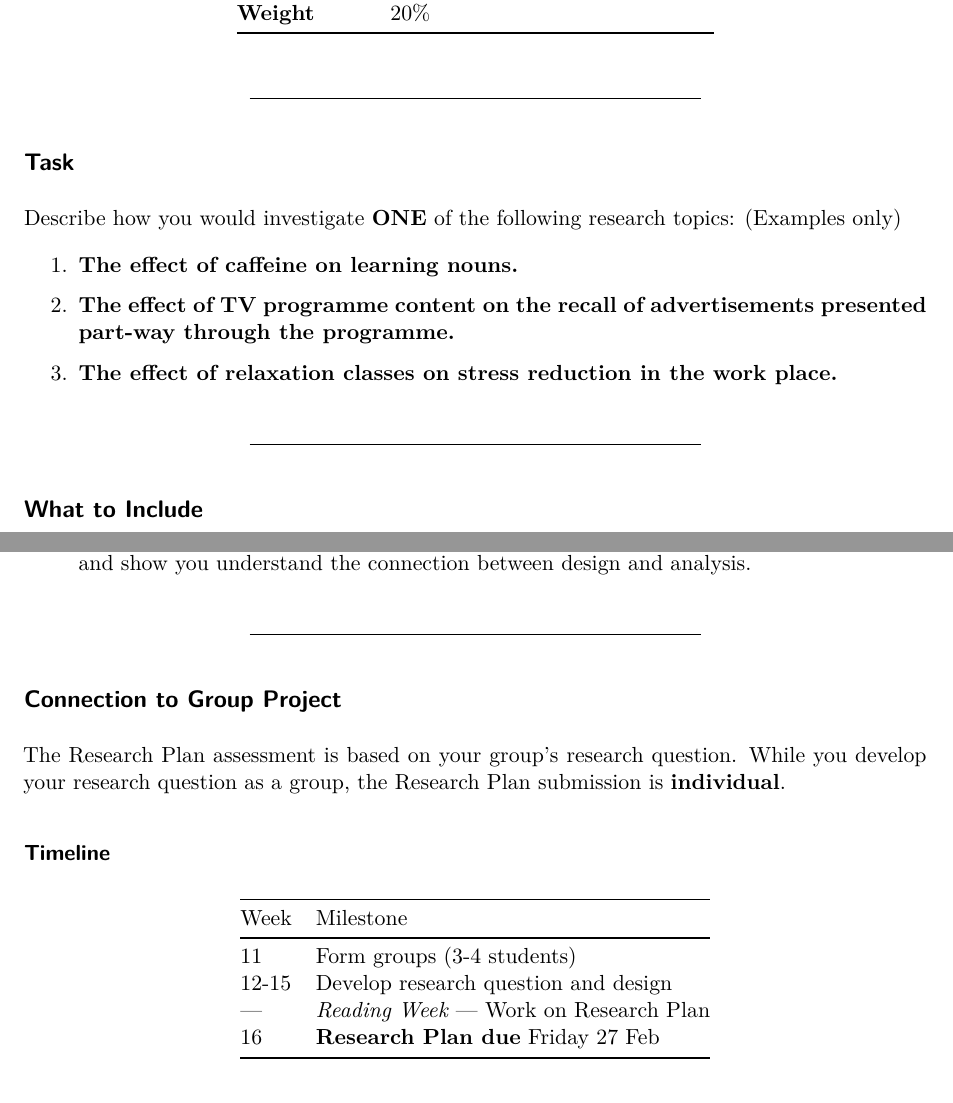
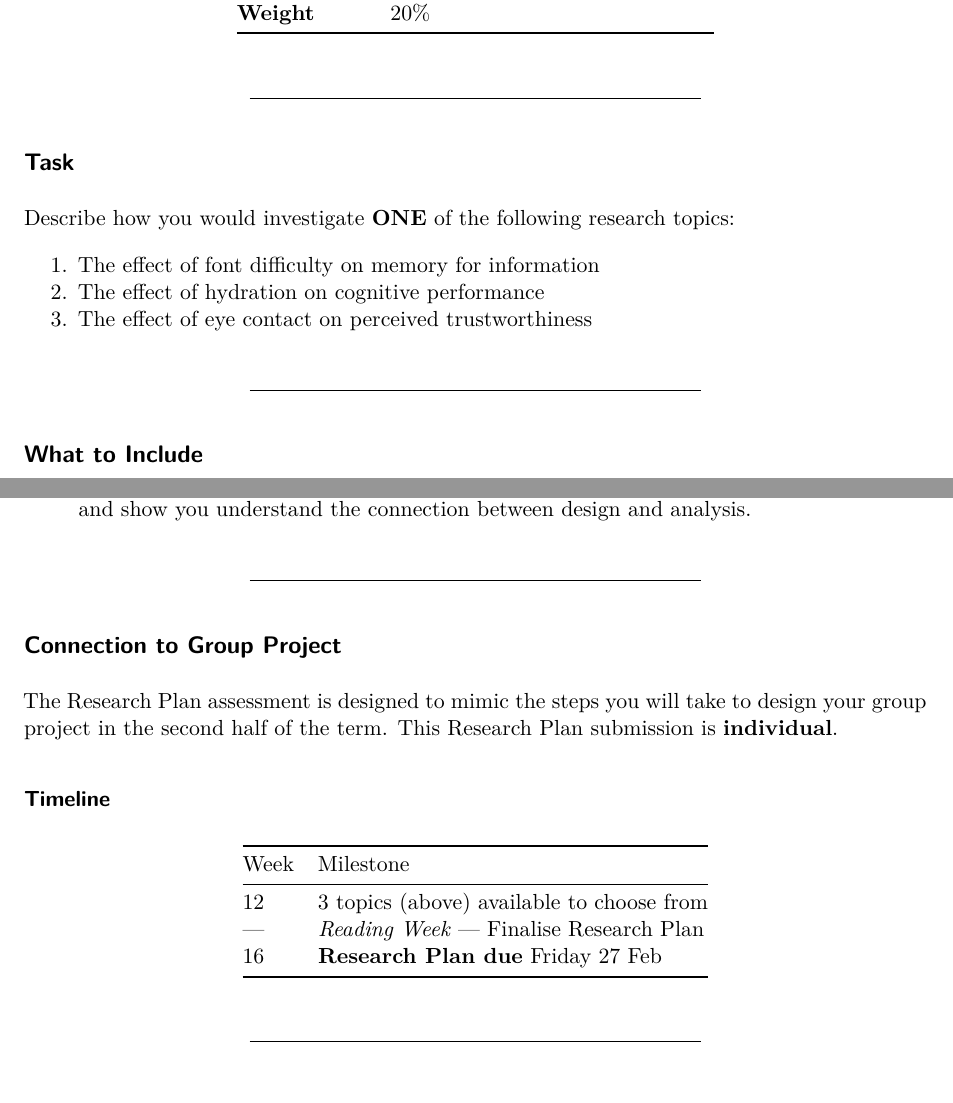
Before and after one commit to LittleMonkeyLab/PS50008A_2526, a Quarto document (assessments/research-plan.qmd): two parts of pages 1 and 2 of 3 before the commit and two parts of pages 1 and 2 of 2 after it, joined at a grey line, cut so that both start at the same text. Rendered offline with R 4.5, knitr and Pandoc in place of Quarto, then LaTeX, with nearby package versions; drawn as R Markdown's standard PDF in place of the format the file asks for.

Commit message:
updated assessment

```diff
--- a/assessments/research-plan.qmd
+++ b/assessments/research-plan.qmd
@@ -27,13 +27,11 @@ format-links:
 
 ## Task
 
-Describe how you would investigate **ONE** of the following research topics: (Examples only)
+Describe how you would investigate **ONE** of the following research topics:
 
-1. **The effect of caffeine on learning nouns.**
-
-2. **The effect of TV programme content on the recall of advertisements presented part-way through the programme.**
-
-3. **The effect of relaxation classes on stress reduction in the work place.**
+1. The effect of font difficulty on memory for information
+2. The effect of hydration on cognitive performance
+3. The effect of eye contact on perceived trustworthiness
 
 ---
 
@@ -73,15 +71,14 @@ This is a **plan**, not a completed study. Focus on justifying your choices thro
 
 ## Connection to Group Project
 
-The Research Plan assessment is based on your group's research question. While you develop your research question as a group, the Research Plan submission is **individual**.
+The Research Plan assessment is designed to mimic the steps you will take to design your group project in the second half of the term. This Research Plan submission is **individual**.
 
 ### Timeline
 
 | Week | Milestone |
 |------|-----------|
-| 11 | Form groups (3-4 students) |
-| 12-15 | Develop research question and design |
-| — | *Reading Week* — Work on Research Plan |
+| 12 | 3 topics (above) available to choose from |
+| — | *Reading Week* — Finalise Research Plan |
 | 16 | **Research Plan due** Friday 27 Feb |
 
 ---
```
Also changed, not shown: docs/search.json, 23 other files.
